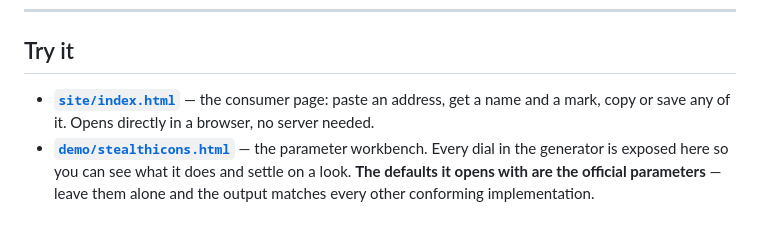
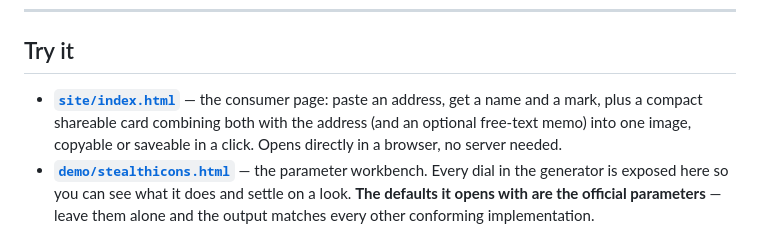
Before and after one commit to Stealth-R-D-LLC/Stealthicons, a Markdown page: README.md, the part around the change. Rendered like a GitHub page.

Commit message:
README: mention the site's shareable card
Co-Authored-By: Claude Sonnet 5 <noreply@anthropic.com>

```diff
--- a/README.md
+++ b/README.md
@@ -20,7 +20,9 @@ to be checked. Cheap to verify once; punishing to grind.
 ## Try it
 
 - **[`site/index.html`](site/index.html)** — the consumer page: paste an address, get a name and a
-  mark, copy or save any of it. Opens directly in a browser, no server needed.
+  mark, plus a compact shareable card combining both with the address (and an optional free-text
+  memo) into one image, copyable or saveable in a click. Opens directly in a browser, no server
+  needed.
 - **[`demo/stealthicons.html`](demo/stealthicons.html)** — the parameter workbench. Every dial in
   the generator is exposed here so you can see what it does and settle on a look. **The defaults
   it opens with are the official parameters** — leave them alone and the output matches every
```
